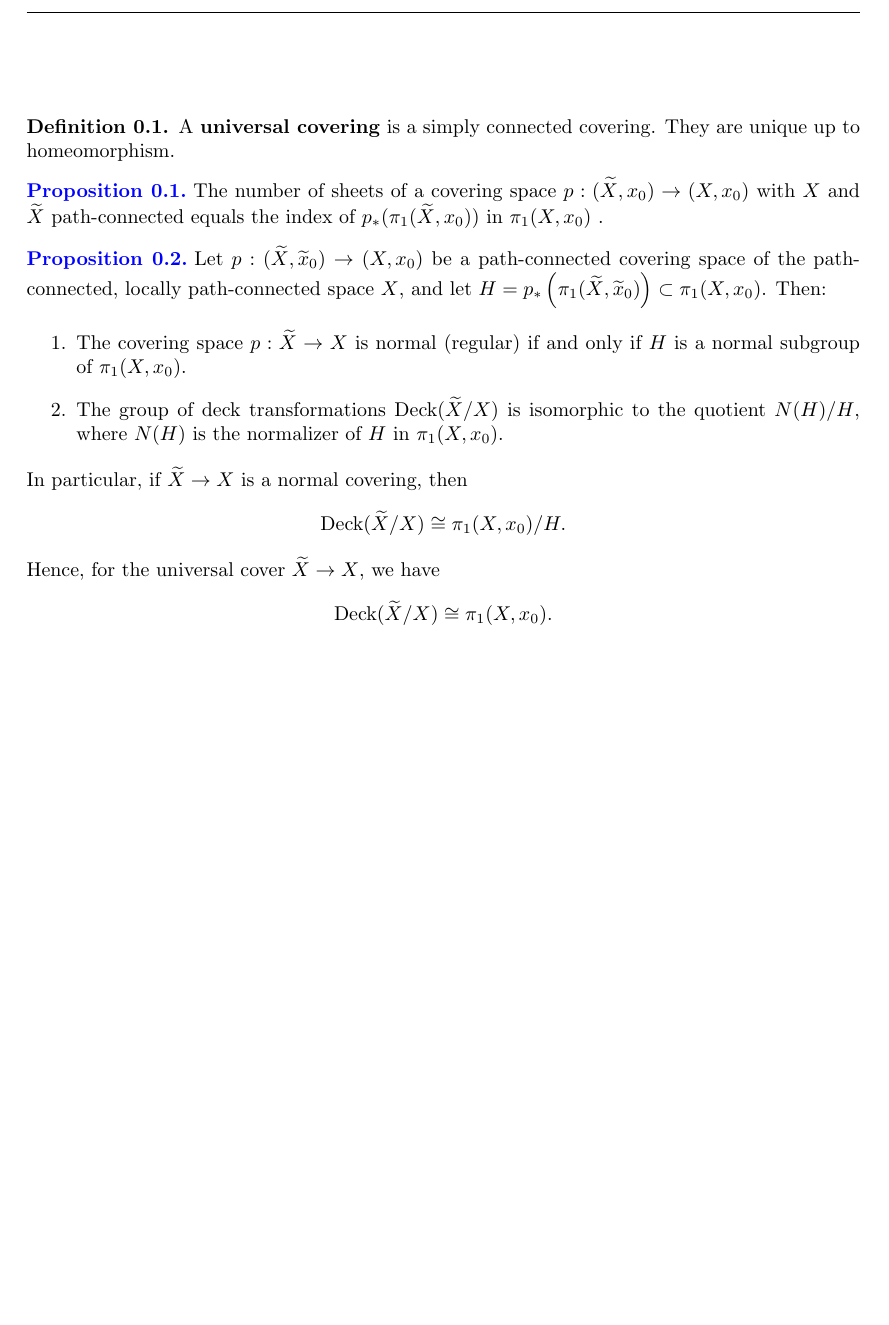
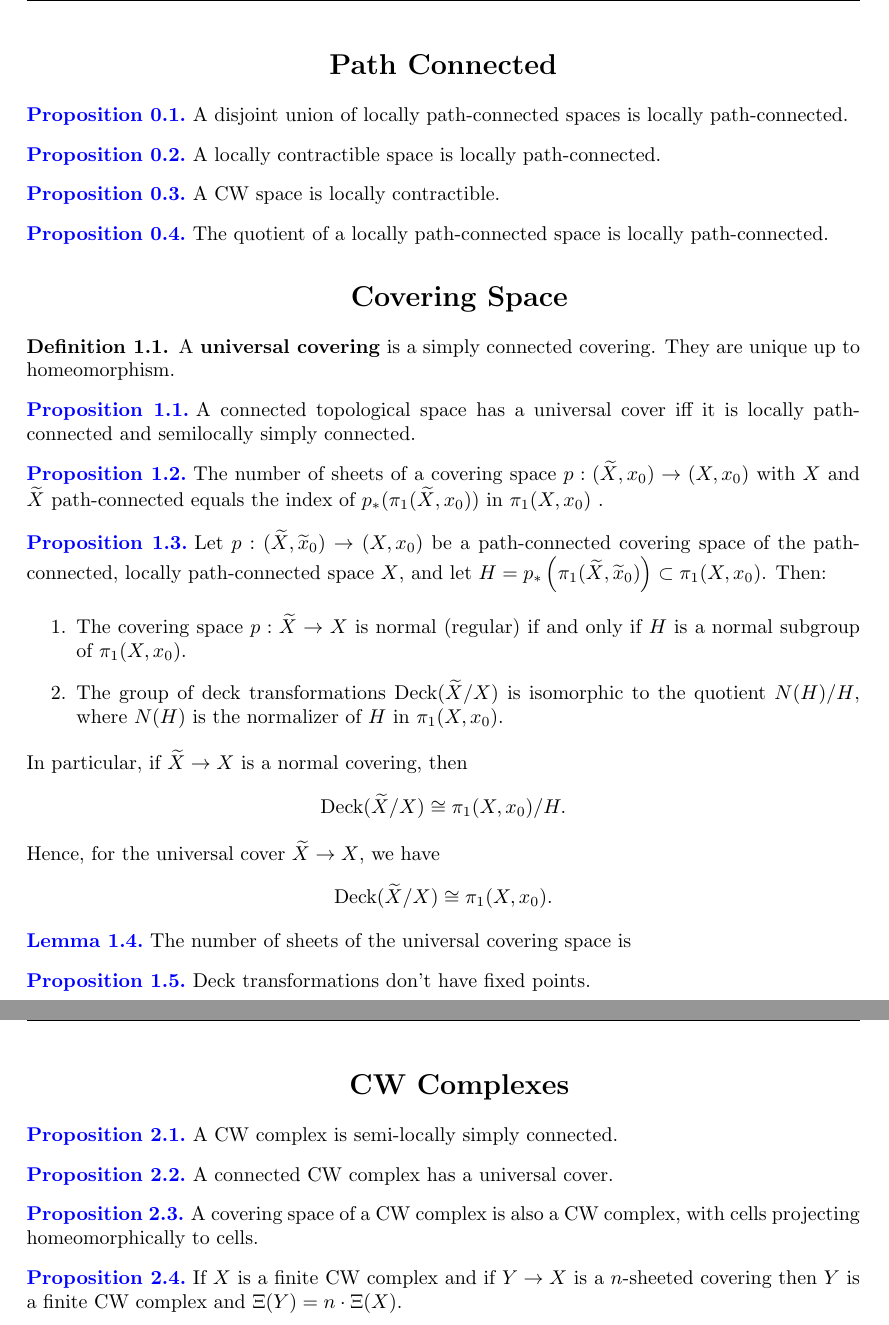
Before and after one commit to KiyoshiAndres/anu_rsop, a LaTeX problem sheet (latex/algebraic_topology/qualifying_exams.tex): part of the page before the commit and two parts of pages 1 and 2 of 4 after it, the two joined at a grey line, cut at the place of the change, the shorter picture padded with empty space. Compiled offline with pdfLaTeX.

Commit message:
finished example 1

```diff
--- a/latex/algebraic_topology/qualifying_exams.tex
+++ b/latex/algebraic_topology/qualifying_exams.tex
@@ -123,12 +123,33 @@
 
 \begin{document}
 
-\section*{}
+\section*{Path Connected}
+
+\begin{proposition}
+	A disjoint union of locally path-connected spaces is locally path-connected.
+\end{proposition}
+
+\begin{proposition}
+	A locally contractible space is locally path-connected.
+\end{proposition}
+
+\begin{proposition}
+	A CW space is locally contractible.
+\end{proposition}
+
+\begin{proposition}
+	The quotient of a locally path-connected space is locally path-connected.
+\end{proposition}
+
+\section{Covering Space}
 
 \begin{definition}
 	A \textbf{universal covering} is a simply connected covering. They are unique up to homeomorphism.
 \end{definition}
 
+\begin{proposition}
+	A connected topological space has a universal cover iff it is locally path-connected and semilocally simply connected.
+\end{proposition}
 
 \begin{proposition}
 	The number of sheets of a covering space $p : ( \widetilde{X}, x_0)\to (X, x_0)$
@@ -154,3 +175,30 @@
 	\]
 \end{proposition}
 
+\begin{lemma}
+	The number of sheets of the universal covering space is
+\end{lemma}
+
+\begin{proposition}
+	Deck transformations don't have fixed points.
+\end{proposition}
+
+\pagebreak
+
+\section{CW Complexes}
+
+\begin{proposition}
+	A CW complex is semi-locally simply connected.
+\end{proposition}
+
+\begin{proposition}
+	A connected CW complex has a universal cover.
+\end{proposition}
+
+\begin{proposition}
+	A covering space of a CW complex is also a CW complex, with cells projecting homeomorphically to cells.
+\end{proposition}
+
+\begin{proposition}
+	If $X$ is a finite CW complex and if $Y\to X$ is a $n$-sheeted covering then $Y$ is a finite CW complex and $\Xi(Y)=n\cdot\Xi(X)$.
+\end{proposition}
```
Also changed, not shown: latex/algebraic_topology/qualifying_exams.pdf, latex/algebraic_topology/qualifying_exams.tex (29 more changed lines), 4 other files.
